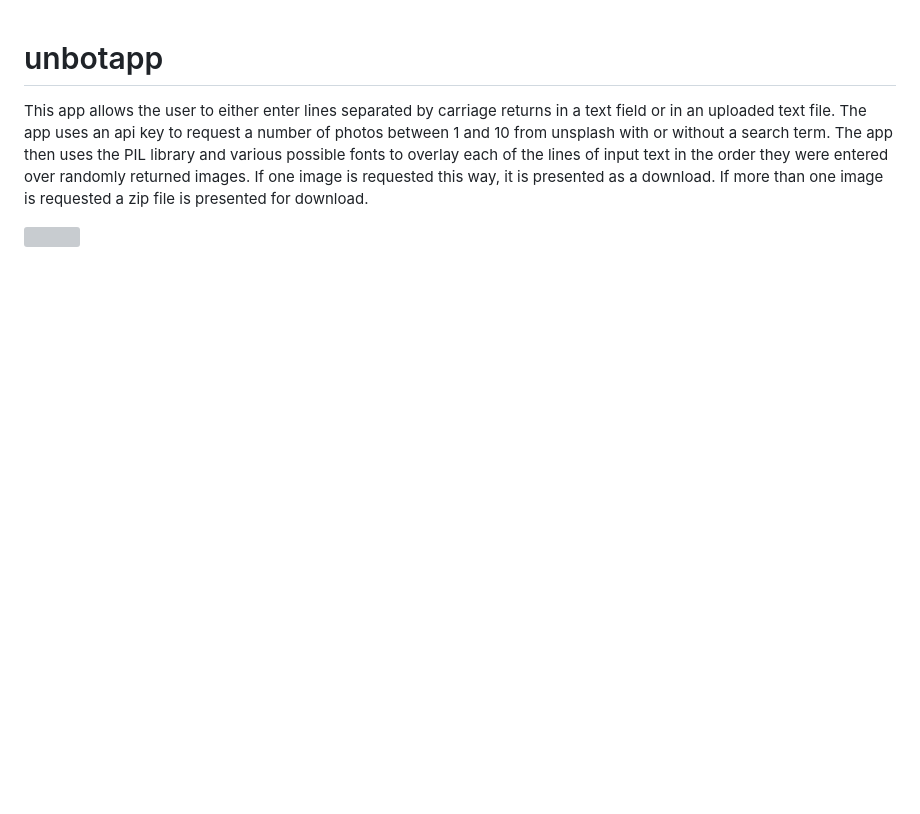
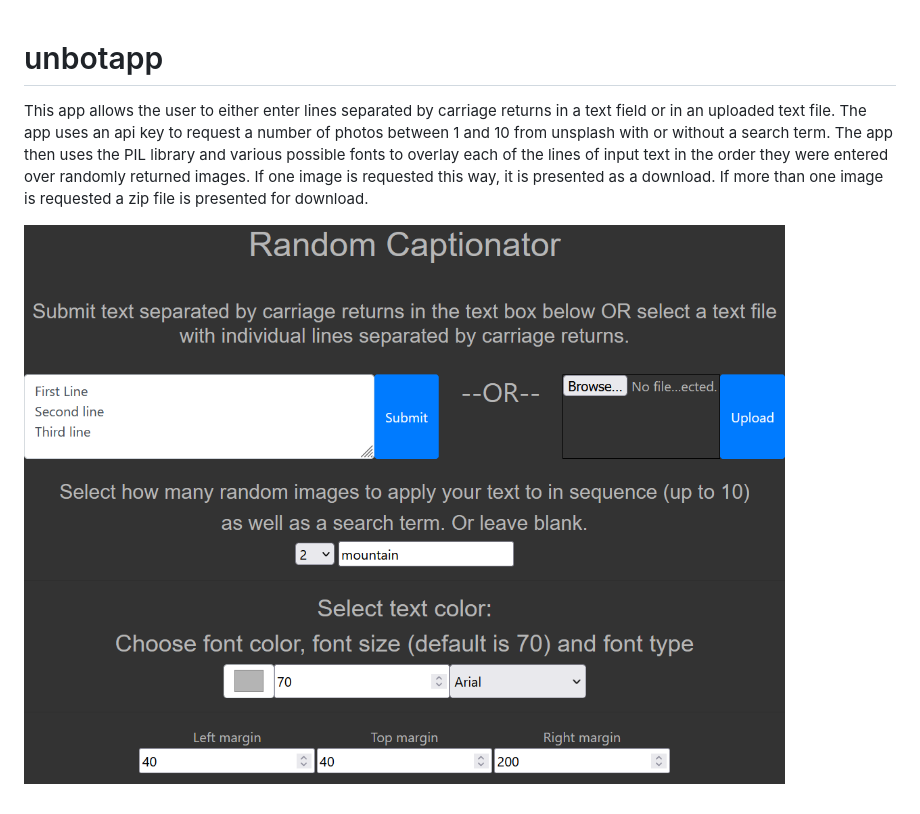
Before and after one commit to bfinelli1/unbotapp, a Markdown page: README.md, the part around the change. Rendered like a GitHub page; pictures changed too: screenshot.png (added); blank space fills up the shorter version; grey boxes are pictures that could not be loaded.

Commit message:
added screenshot to readme

```diff
--- a/README.md
+++ b/README.md
@@ -2,4 +2,4 @@
 
 This app allows the user to either enter lines separated by carriage returns in a text field or in an uploaded text file. The app uses an api key to request a number of photos between 1 and 10 from unsplash with or without a search term. The app then uses the PIL library and various possible fonts to overlay each of the lines of input text in the order they were entered over randomly returned images. If one image is requested this way, it is presented as a download. If more than one image is requested a zip file is presented for download.
 
-![](https://github.com/bfinelli1/unbotapp/blob/main/index.png?raw=true)
+![](https://github.com/bfinelli1/unbotapp/blob/main/screenshot.png?raw=true)
```
